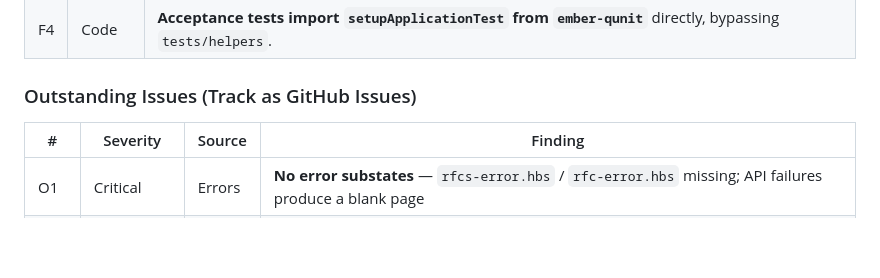
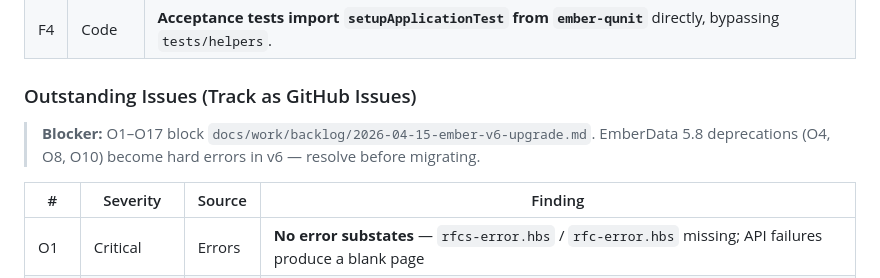
Before and after one commit to trev-gulls/rfc-embers, a Markdown page: docs/git/2026-04-15-pr-2-review.md, the part around the change. Rendered like a GitHub page; blank space fills up the shorter version.

Commit message:
chore: link PR #2 review outstanding issues as blocker for v6 upgrade
O1-O17 from the review doc block the Ember v6 migration — particularly
O4/O8/O10 which affect the adapter/serializer layer that must be
reworked for EmberData 6.0.

Co-Authored-By: Trevor Gullstad <tech.gulls@gmail.com>
Co-Authored-By: Claude <noreply@anthropic.com>

```diff
--- a/docs/git/2026-04-15-pr-2-review.md
+++ b/docs/git/2026-04-15-pr-2-review.md
@@ -29,6 +29,10 @@ All three inline comments were addressed and replied to in commit `c1a9cfe`:
 
 ### Outstanding Issues (Track as GitHub Issues)
 
+> **Blocker:** O1–O17 block `docs/work/backlog/2026-04-15-ember-v6-upgrade.md`.
+> EmberData 5.8 deprecations (O4, O8, O10) become hard errors in v6 — resolve before migrating.
+
+
 | # | Severity | Source | Finding |
 |---|----------|--------|---------|
 | O1 | Critical | Errors | **No error substates** — `rfcs-error.hbs` / `rfc-error.hbs` missing; API failures produce a blank page |
```
Also changed, not shown: 1 other file.
